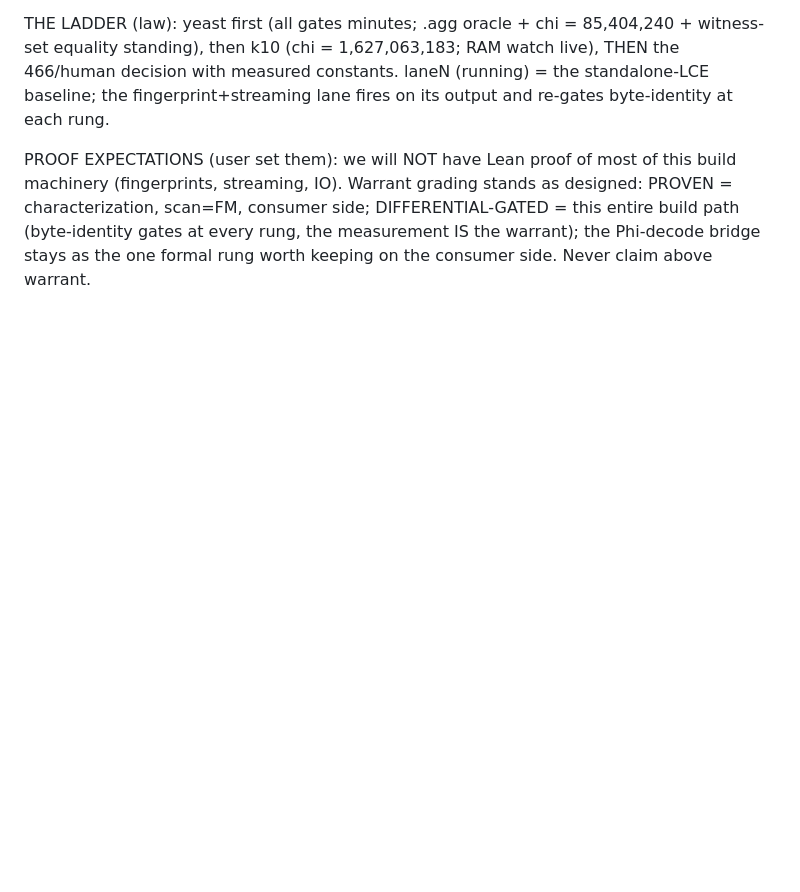
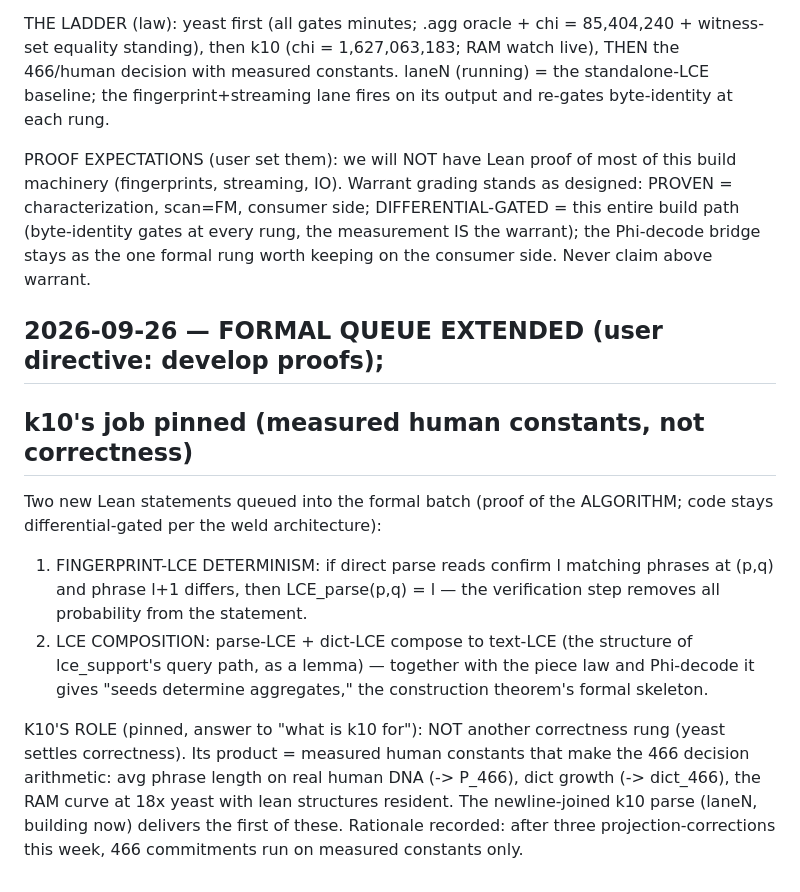
Before and after one commit to pangenome/sxgc, a Markdown page: RESEARCH.md, the part around the change. Drawn GitHub-style; blank space fills up the shorter version.

Commit message:
formal queue extended per user (fingerprint-LCE determinism, LCE composition — algorithm proofs, code stays gated); k10 role pinned: measured human constants for the 466 decision, not correctness

```diff
--- a/RESEARCH.md
+++ b/RESEARCH.md
@@ -1054,3 +1054,25 @@ DIFFERENTIAL-GATED = this entire build path (byte-identity gates at every
 rung, the measurement IS the warrant); the Phi-decode bridge stays as the
 one formal rung worth keeping on the consumer side. Never claim above
 warrant.
+
+## 2026-09-26 — FORMAL QUEUE EXTENDED (user directive: develop proofs);
+## k10's job pinned (measured human constants, not correctness)
+
+Two new Lean statements queued into the formal batch (proof of the
+ALGORITHM; code stays differential-gated per the weld architecture):
+1. FINGERPRINT-LCE DETERMINISM: if direct parse reads confirm l matching
+   phrases at (p,q) and phrase l+1 differs, then LCE_parse(p,q) = l —
+   the verification step removes all probability from the statement.
+2. LCE COMPOSITION: parse-LCE + dict-LCE compose to text-LCE (the
+   structure of lce_support's query path, as a lemma) — together with
+   the piece law and Phi-decode it gives "seeds determine aggregates,"
+   the construction theorem's formal skeleton.
+
+K10'S ROLE (pinned, answer to "what is k10 for"): NOT another correctness
+rung (yeast settles correctness). Its product = measured human constants
+that make the 466 decision arithmetic: avg phrase length on real human
+DNA (-> P_466), dict growth (-> dict_466), the RAM curve at 18x yeast
+with lean structures resident. The newline-joined k10 parse (laneN,
+building now) delivers the first of these. Rationale recorded: after
+three projection-corrections this week, 466 commitments run on measured
+constants only.
```
